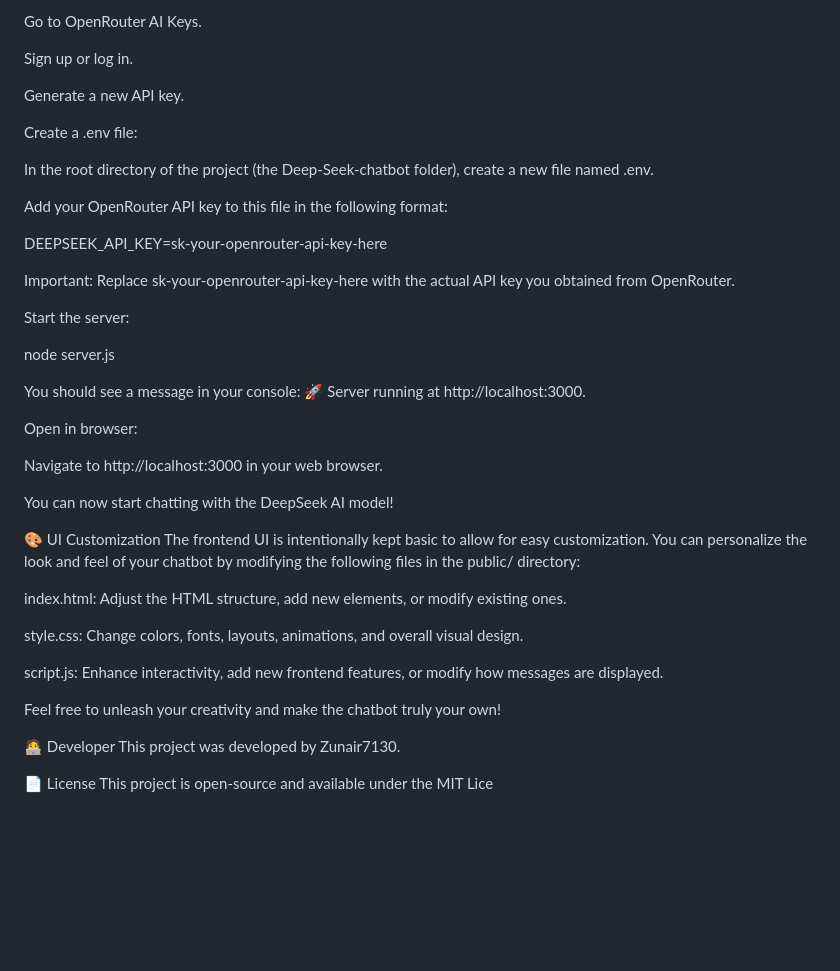
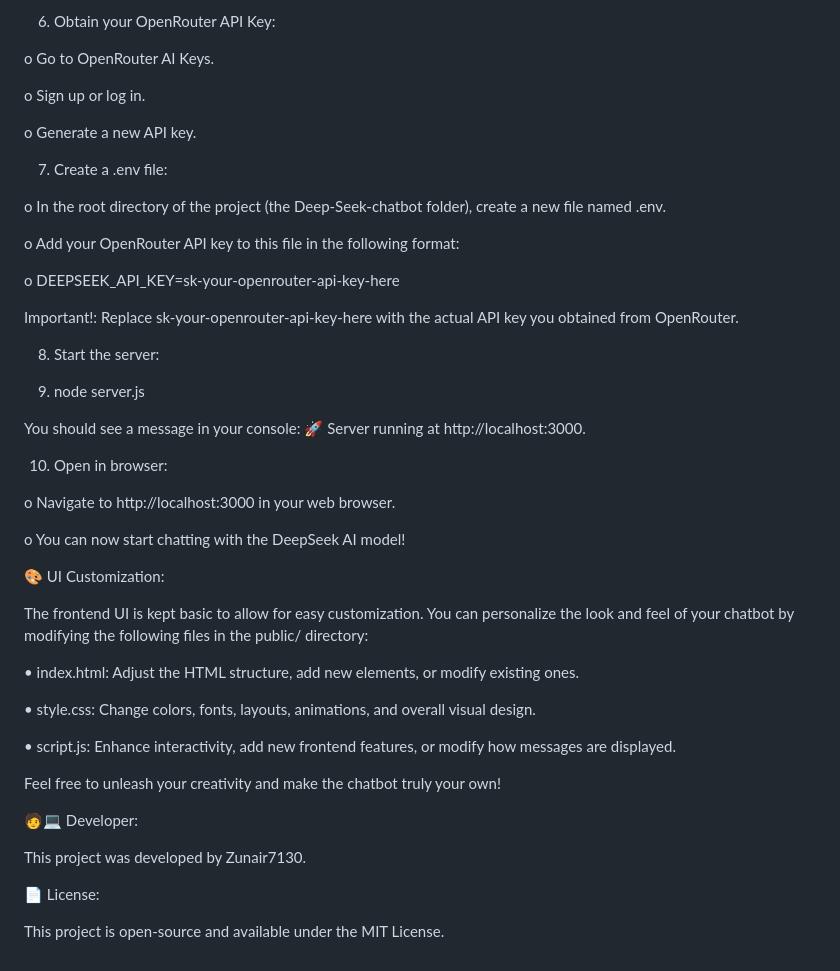
Before and after one commit to Zunair7130/Deep-Seek-chatbot, a Markdown page: README.md, the part around the change printed below. Rendered like a GitHub page; blank space fills up the shorter version.

```diff
--- a/README.md
+++ b/README.md
@@ -92,45 +96,50 @@ Obtain your OpenRouter API Key:
 
-Go to OpenRouter AI Keys.
+6.	Obtain your OpenRouter API Key:
 
-Sign up or log in.
+o	Go to OpenRouter AI Keys.
 
-Generate a new API key.
+o	Sign up or log in.
 
-Create a .env file:
+o	Generate a new API key.
 
-In the root directory of the project (the Deep-Seek-chatbot folder), create a new file named .env.
+7.	Create a .env file:
 
-Add your OpenRouter API key to this file in the following format:
+o	In the root directory of the project (the Deep-Seek-chatbot folder), create a new file named .env.
 
-DEEPSEEK_API_KEY=sk-your-openrouter-api-key-here
+o	Add your OpenRouter API key to this file in the following format:
 
-Important: Replace sk-your-openrouter-api-key-here with the actual API key you obtained from OpenRouter.
+o	DEEPSEEK_API_KEY=sk-your-openrouter-api-key-here
 
-Start the server:
+Important!: Replace sk-your-openrouter-api-key-here with the actual API key you obtained from OpenRouter.
 
-node server.js
+8.	Start the server:
+
+9.	node server.js
 
 You should see a message in your console: 🚀 Server running at http://localhost:3000.
 
-Open in browser:
+10.	Open in browser:
 
-Navigate to http://localhost:3000 in your web browser.
+o	Navigate to http://localhost:3000 in your web browser.
 
-You can now start chatting with the DeepSeek AI model!
+o	You can now start chatting with the DeepSeek AI model!
 
-🎨 UI Customization
-The frontend UI is intentionally kept basic to allow for easy customization. You can personalize the look and feel of your chatbot by modifying the following files in the public/ directory:
+🎨 UI Customization:
 
-index.html: Adjust the HTML structure, add new elements, or modify existing ones.
+The frontend UI is kept basic to allow for easy customization. You can personalize the look and feel of your chatbot by modifying the following files in the public/ directory:
 
-style.css: Change colors, fonts, layouts, animations, and overall visual design.
+•	index.html: Adjust the HTML structure, add new elements, or modify existing ones.
 
-script.js: Enhance interactivity, add new frontend features, or modify how messages are displayed.
+•	style.css: Change colors, fonts, layouts, animations, and overall visual design.
+
+•	script.js: Enhance interactivity, add new frontend features, or modify how messages are displayed.
 
 Feel free to unleash your creativity and make the chatbot truly your own!
 
-🧑‍💻 Developer
+🧑💻 Developer:
+
 This project was developed by Zunair7130.
 
-📄 License
-This project is open-source and available under the MIT Lice
+📄 License:
+
+This project is open-source and available under the MIT License.
```
Also changed, not shown: other parts of README.md (+49 -45 lines).
